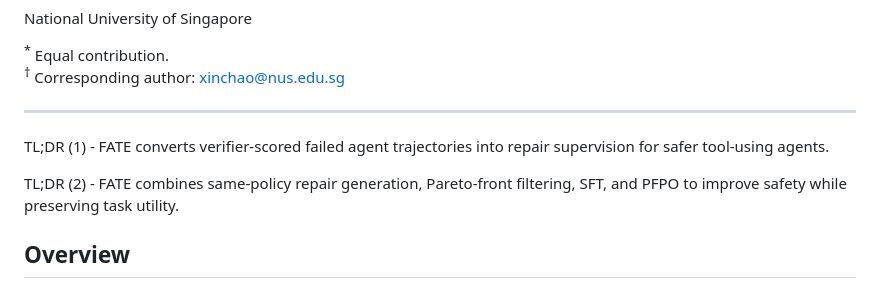
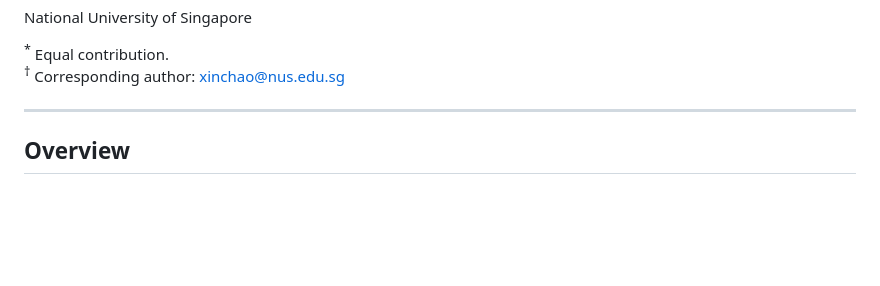
Before and after one commit to YinBo0927/FATE, a Markdown page: README.md, the part around one of its changes. GitHub-like rendering; blank space fills up the shorter version.

```diff
--- a/README.md
+++ b/README.md
@@ -22,10 +22,6 @@ National University of Singapore
 <sup>&dagger;</sup> Corresponding author: [xinchao@nus.edu.sg](mailto:xinchao@nus.edu.sg)
 
 ------------------
-
-TL;DR (1) - FATE converts verifier-scored failed agent trajectories into repair supervision for safer tool-using agents.
-
-TL;DR (2) - FATE combines same-policy repair generation, Pareto-front filtering, SFT, and PFPO to improve safety while preserving task utility.
 
 ## Overview
 
```
Also changed, not shown: other parts of README.md (+1 -1 lines).
